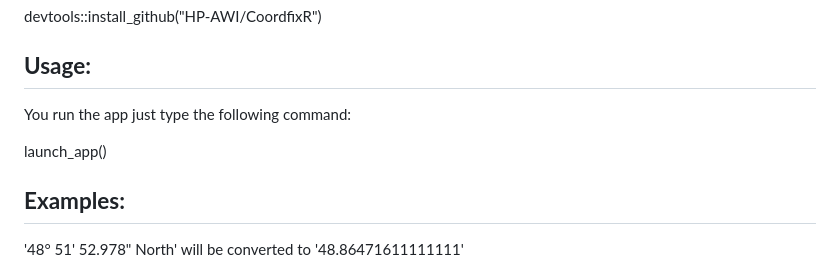
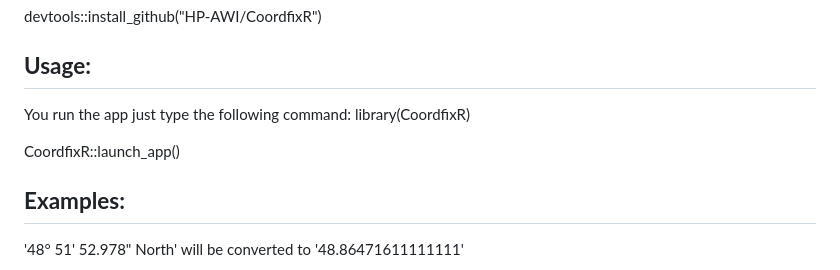
Before and after one commit to HP-AWI/CoordFixR, a Markdown page: README.md, the part around the change. GitHub-like rendering.

```diff
--- a/README.md
+++ b/README.md
@@ -54,8 +54,9 @@ devtools::install_github("HP-AWI/CoordfixR")
 ## **Usage:**
 
 You run the app just type the following command:
+library(CoordfixR)
 
-launch_app()
+CoordfixR::launch_app()
 
 
 ## **Examples:**
```
